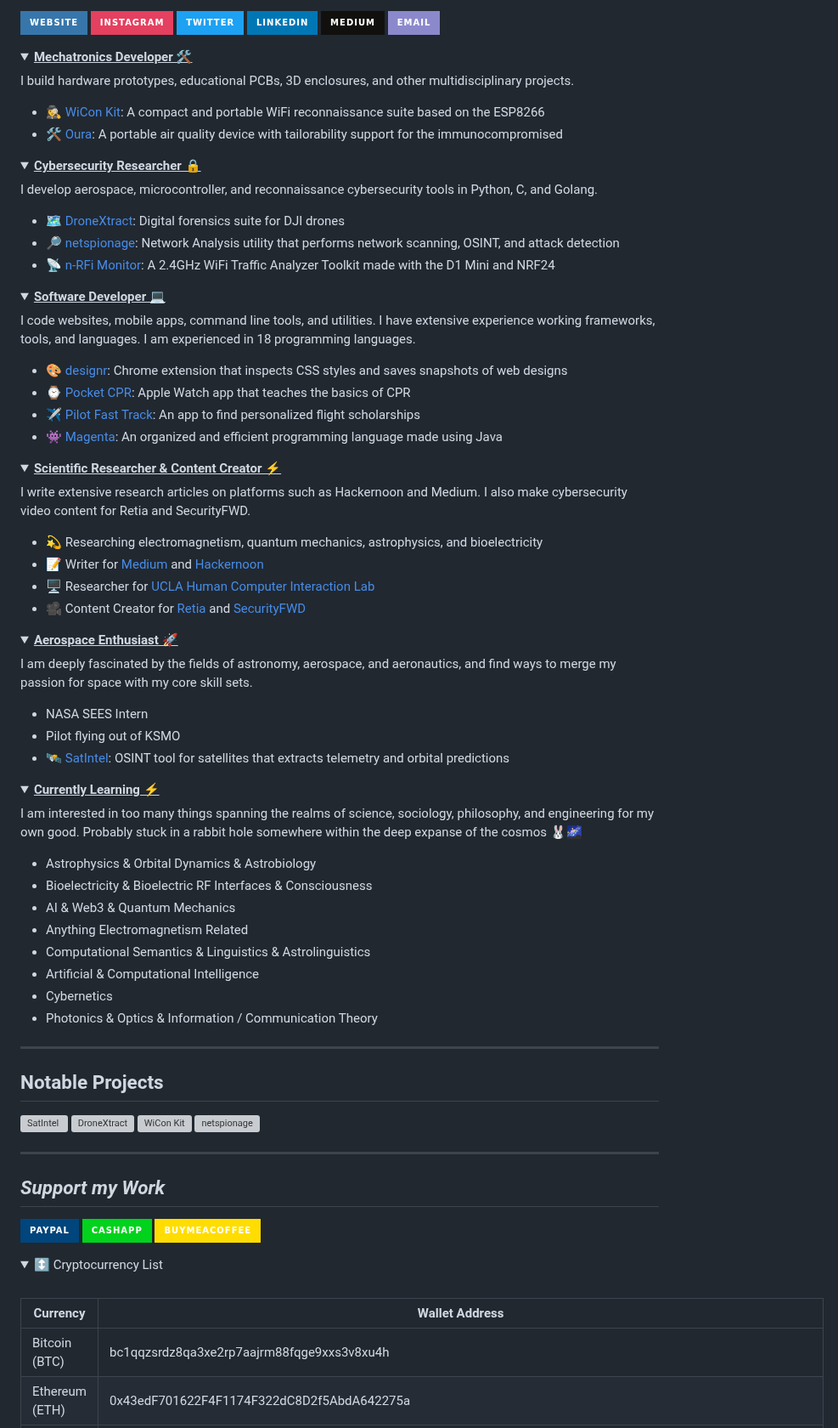
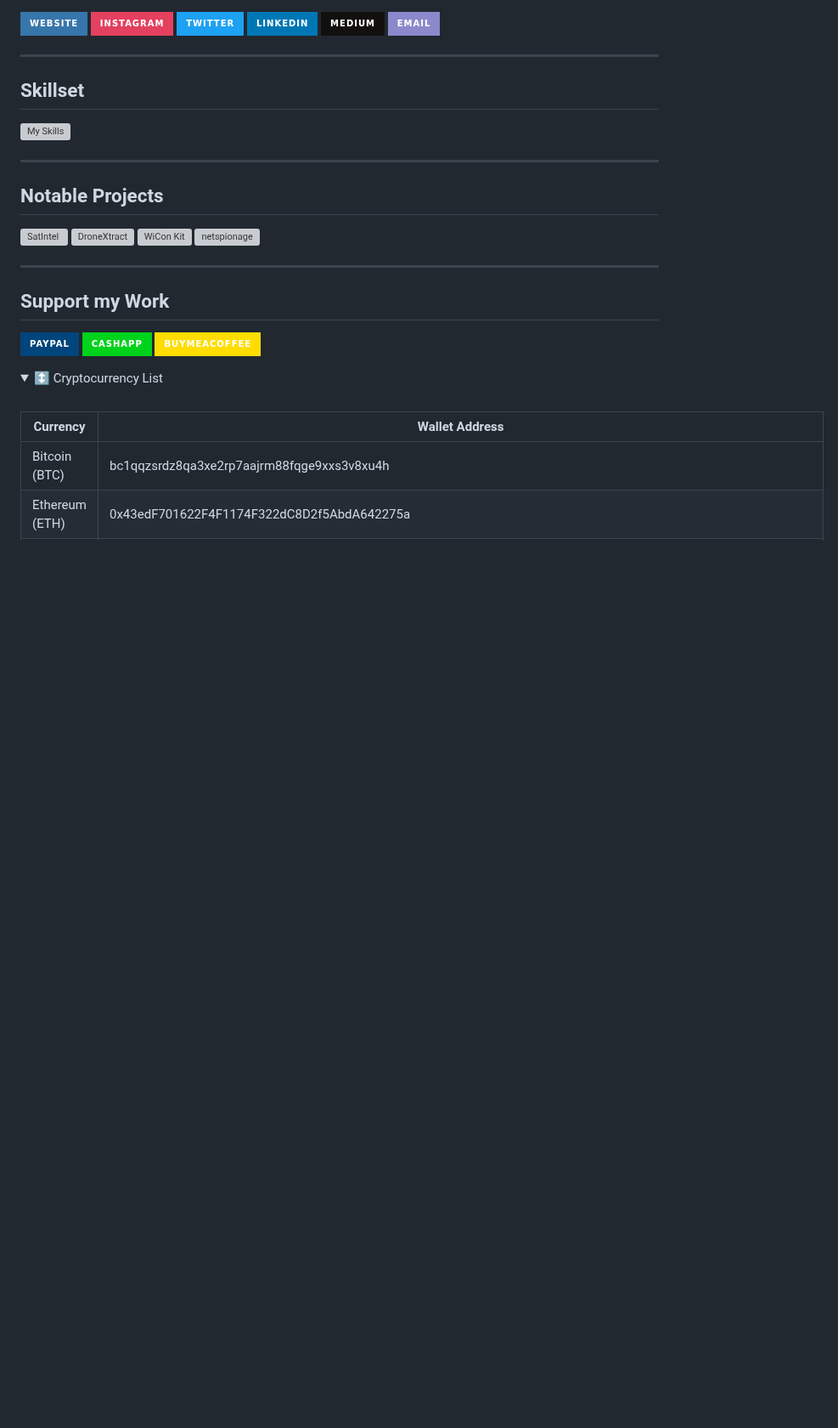
Before and after one commit to ANG13T/ANG13T, a Markdown page: README.md, the part around one of its changes. Shown at 85% size. Drawn GitHub-style; folded sections open; badges without logos; blank space fills up the shorter version; grey boxes are pictures that could not be loaded.

```diff
--- a/README.md
+++ b/README.md
@@ -9,84 +9,9 @@ Prolific multidisciplinary inventor, dynamic scientific researcher, and content
 [![Medium](https://img.shields.io/badge/Medium-12100E?style=for-the-badge&logo=medium&logoColor=white)](https://medium.com/@angelinatsuboi)
  [![Email](https://img.shields.io/badge/Email-8B89CC?style=for-the-badge&logo=protonmail&logoColor=white)](mailto:angelinatsuboi@proton.me)
 
-<details>
-
-<summary><b><u>Mechatronics Developer 🛠</u></b></summary>
-
-I build hardware prototypes, educational PCBs, 3D enclosures, and other multidisciplinary projects.
-
-- 🕵️‍♀️ [WiCon Kit](https://github.com/ANG13T/ESP8266-WiCon-Kit): A compact and portable WiFi reconnaissance suite based on the ESP8266
-- 🛠  [Oura](https://github.com/ANG13T/IAQ_Device_Dev_Log): A portable air quality device with tailorability support for the immunocompromised
-
-</details>
-
-<details>
-
-<summary><b><u>Cybersecurity Researcher 🔒</u></b></summary>
-
-I develop aerospace, microcontroller, and reconnaissance cybersecurity tools in Python, C, and Golang.
-
-- 🗺  [DroneXtract](https://github.com/ANG13T/DroneXtract): Digital forensics suite for DJI drones
-- 🔎  [netspionage](https://github.com/ANG13T/netspionage): Network Analysis utility that performs network scanning, OSINT, and attack detection
-- 📡  [n-RFi Monitor](https://github.com/ANG13T/nRFi-Monitor): A 2.4GHz WiFi Traffic Analyzer Toolkit made with the D1 Mini and NRF24
-
-</details>
-
-<details>
-
-<summary><b><u>Software Developer 💻</u></b></summary>
-
-I code websites, mobile apps, command line tools, and utilities. I have extensive experience working frameworks, tools, and languages. I am experienced in 18 programming languages.
-
-- 🎨  [designr](https://github.com/ANG13T/designr): Chrome extension that inspects CSS styles and saves snapshots of web designs
-- ⌚️ [Pocket CPR](https://github.com/ANG13T/Pocket_CPR): Apple Watch app that teaches the basics of CPR
-- ✈️  [Pilot Fast Track](https://pilotfasttrack.com/): An app to find personalized flight scholarships
-- 👾 [Magenta](https://github.com/ANG13T/Magenta): An organized and efficient programming language made using Java
-
-</details>
-
-<details>
-
-<summary><b><u>Scientific Researcher & Content Creator ⚡️</u></b></summary>
-
-I write extensive research articles on platforms such as Hackernoon and Medium. I also make cybersecurity video content for Retia and SecurityFWD.
-
-- 💫 Researching electromagnetism, quantum mechanics, astrophysics, and bioelectricity
-- 📝  Writer for [Medium](https://medium.com/@angelinatsuboi) and [Hackernoon](https://hackernoon.com/u/angelinatsuboi)
-- 🖥  Researcher for [UCLA Human Computer Interaction Lab](https://hci.ucla.edu/)
-- 🎥  Content Creator for [Retia](https://www.youtube.com/watch?v=8KE9WTDIas8) and [SecurityFWD](https://www.youtube.com/watch?v=8KE9WTDIas8)
-
-</details>
-
-<details>
-
-<summary><b><u>Aerospace Enthusiast 🚀</u></b></summary>
-
-I am deeply fascinated by the fields of astronomy, aerospace, and aeronautics, and find ways to merge my passion for space with my core skill sets.
-
-- NASA SEES Intern
-- Pilot flying out of KSMO
-- 🛰 [SatIntel](https://github.com/ANG13T/SatIntel): OSINT tool for satellites that extracts telemetry and orbital predictions
-
-</details>
-
-<details>
-
-<summary><b><u>Currently Learning ⚡️</u></b></summary>
-
-I am interested in too many things spanning the realms of science, sociology, philosophy, and engineering for my own good.
-Probably stuck in a rabbit hole somewhere within the deep expanse of the cosmos 🐰🌌
-
-- Astrophysics & Orbital Dynamics & Astrobiology
-- Bioelectricity & Bioelectric RF Interfaces & Consciousness
-- AI & Web3 & Quantum Mechanics
-- Anything Electromagnetism Related
-- Computational Semantics & Linguistics & Astrolinguistics
-- Artificial & Computational Intelligence
-- Cybernetics
-- Photonics & Optics & Information / Communication Theory
-
-</details>
+---
+## Skillset
+[![My Skills](https://skillicons.dev/icons?i=aws,gcp,angular,golang,git,azure,react,vue,flutter&perline=3)](https://skillicons.dev)
 
 ---
 ## Notable Projects
@@ -97,7 +22,7 @@ Probably stuck in a rabbit hole somewhere within the deep expanse of the cosmos
 [![netspionage](https://github-readme-stats.vercel.app/api/pin/?username=ANG13T&repo=netspionage&border_color=289BF9&bg_color=0D1117&title_color=C9D1D9&text_color=8B949E&icon_color=289BF9)](https://github.com/ANG13T/netspionage)
 
 ---
-## *Support my Work*
+## Support my Work
 [![Paypal](https://img.shields.io/badge/PayPal-00457C?style=for-the-badge&logo=paypal&logoColor=white)](https://www.paypal.com/paypalme/atsuboi01)
 [![Cash App](https://img.shields.io/badge/CashApp-01D21C?style=for-the-badge&logo=cashapp&logoColor=white)](https://cash.app/$G4LXY)
  [![Buy Me A Coffee](https://img.shields.io/badge/BuyMeACoffee-FFDD00?style=for-the-badge)](https://www.buymeacoffee.com/angelinatsuboi)
```
Also changed, not shown: other parts of README.md (+1 -1 lines).
